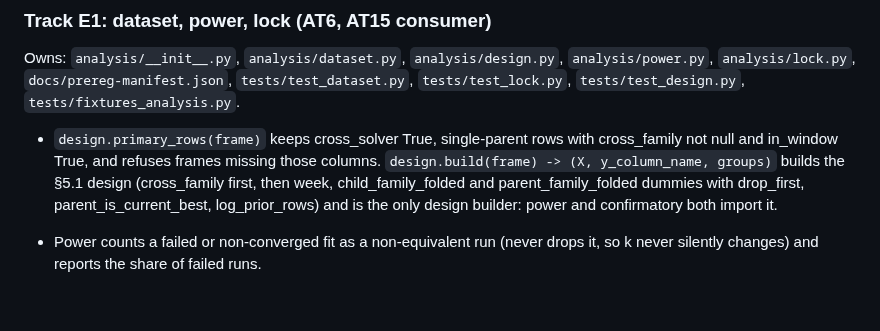
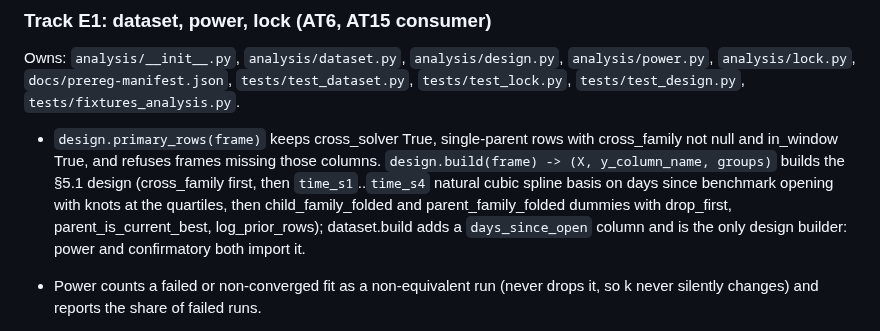
Before and after one commit to owizdom/pollen, a Markdown page: docs/TASKS.md, the part around the change. GitHub-like rendering; blank space fills up the shorter version.

```diff
--- a/docs/TASKS.md
+++ b/docs/TASKS.md
@@ -62,7 +62,7 @@ Blinding: until tag `prereg-v1`, no code path may join sealed outcomes to treatm
 
 Owns: `analysis/__init__.py`, `analysis/dataset.py`, `analysis/design.py`, `analysis/power.py`, `analysis/lock.py`, `docs/prereg-manifest.json`, `tests/test_dataset.py`, `tests/test_lock.py`, `tests/test_design.py`, `tests/fixtures_analysis.py`.
 
-- `design.primary_rows(frame)` keeps cross_solver True, single-parent rows with cross_family not null and in_window True, and refuses frames missing those columns. `design.build(frame) -> (X, y_column_name, groups)` builds the §5.1 design (cross_family first, then week, child_family_folded and parent_family_folded dummies with drop_first, parent_is_current_best, log_prior_rows) and is the only design builder: power and confirmatory both import it.
+- `design.primary_rows(frame)` keeps cross_solver True, single-parent rows with cross_family not null and in_window True, and refuses frames missing those columns. `design.build(frame) -> (X, y_column_name, groups)` builds the §5.1 design (cross_family first, then `time_s1`..`time_s4` natural cubic spline basis on days since benchmark opening with knots at the quartiles, then child_family_folded and parent_family_folded dummies with drop_first, parent_is_current_best, log_prior_rows); dataset.build adds a `days_since_open` column and is the only design builder: power and confirmatory both import it.
 - Power counts a failed or non-converged fit as a non-equivalent run (never drops it, so k never silently changes) and reports the share of failed runs.
 - The lock refuses any symlink under the code directories, `snapshot/raw` and `lineage/frozen`, and any importable non-`.py` file (`.pyc` outside `__pycache__`, `.so`) under the code directories.
 
```
Also changed, not shown: docs/specs/0001-cross-model-pollination.md (+4 -2 lines).
